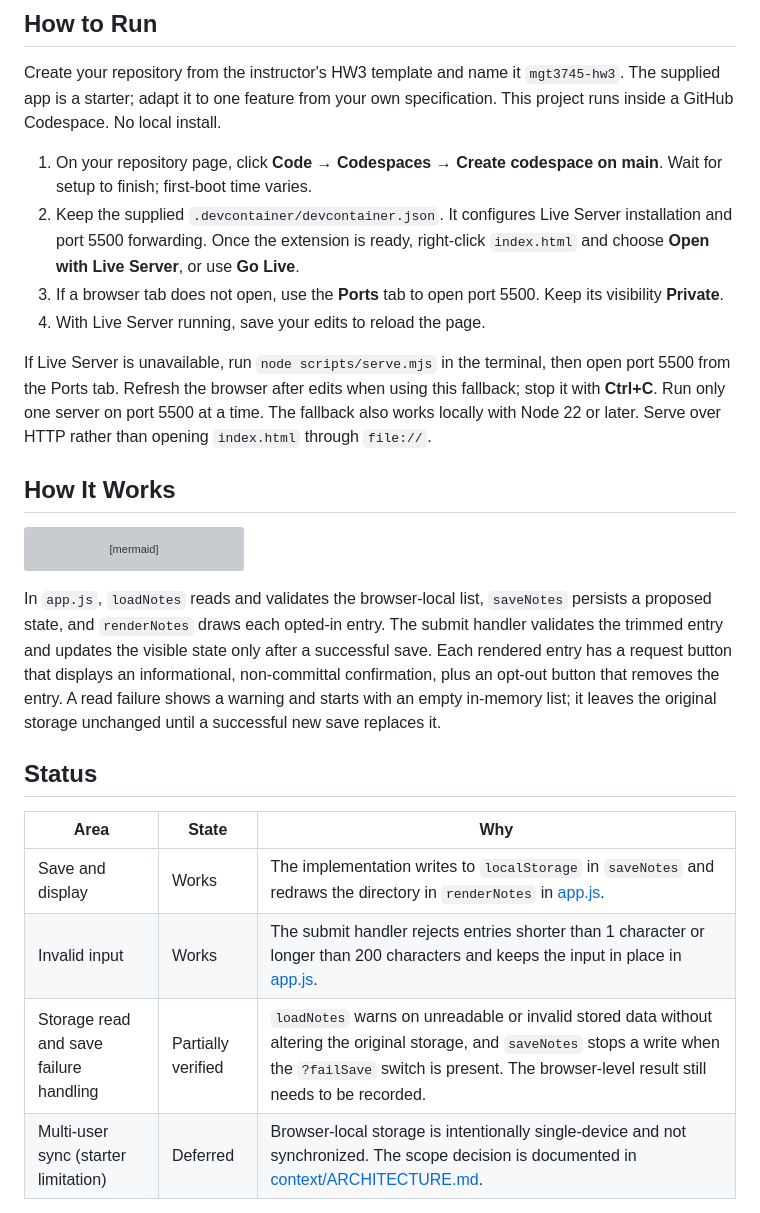
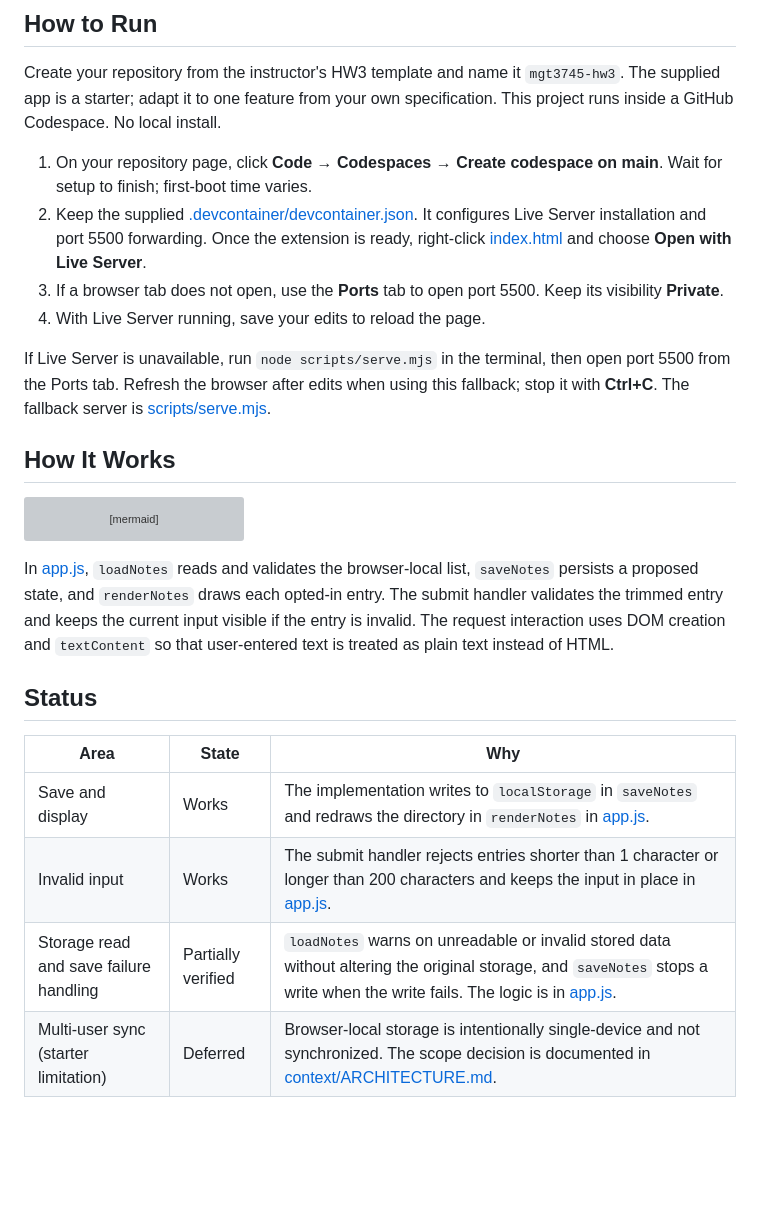
Before and after one commit to mehtaaashi05/mgt3745-hw3, a Markdown page: README.md, the part around one of its changes. Drawn GitHub-style; blank space fills up the shorter version; grey boxes are pictures that could not be loaded.

````diff
--- a/README.md
+++ b/README.md
@@ -24,11 +24,11 @@ Create your repository from the instructor's HW3 template and name it `mgt3745-h
 This project runs inside a GitHub Codespace. No local install.
 
 1. On your repository page, click **Code → Codespaces → Create codespace on main**. Wait for setup to finish; first-boot time varies.
-2. Keep the supplied `.devcontainer/devcontainer.json`. It configures Live Server installation and port 5500 forwarding. Once the extension is ready, right-click `index.html` and choose **Open with Live Server**, or use **Go Live**.
+2. Keep the supplied [.devcontainer/devcontainer.json](.devcontainer/devcontainer.json). It configures Live Server installation and port 5500 forwarding. Once the extension is ready, right-click [index.html](index.html) and choose **Open with Live Server**.
 3. If a browser tab does not open, use the **Ports** tab to open port 5500. Keep its visibility **Private**.
 4. With Live Server running, save your edits to reload the page.
 
-If Live Server is unavailable, run `node scripts/serve.mjs` in the terminal, then open port 5500 from the Ports tab. Refresh the browser after edits when using this fallback; stop it with **Ctrl+C**. Run only one server on port 5500 at a time. The fallback also works locally with Node 22 or later. Serve over HTTP rather than opening `index.html` through `file://`.
+If Live Server is unavailable, run `node scripts/serve.mjs` in the terminal, then open port 5500 from the Ports tab. Refresh the browser after edits when using this fallback; stop it with **Ctrl+C**. The fallback server is [scripts/serve.mjs](scripts/serve.mjs).
 
 <!-- The .devcontainer folder installs Live Server automatically. If the right-click option
      is missing, wait for the extension to finish installing (bottom-left status bar), or run
@@ -60,7 +60,7 @@ flowchart TD
      P -->|Yes| Q[Update notes and remove the entry from the list]
 ```
 
-In `app.js`, `loadNotes` reads and validates the browser-local list, `saveNotes` persists a proposed state, and `renderNotes` draws each opted-in entry. The submit handler validates the trimmed entry and updates the visible state only after a successful save. Each rendered entry has a request button that displays an informational, non-committal confirmation, plus an opt-out button that removes the entry. A read failure shows a warning and starts with an empty in-memory list; it leaves the original storage unchanged until a successful new save replaces it.
+In [app.js](app.js), `loadNotes` reads and validates the browser-local list, `saveNotes` persists a proposed state, and `renderNotes` draws each opted-in entry. The submit handler validates the trimmed entry and keeps the current input visible if the entry is invalid. The request interaction uses DOM creation and `textContent` so that user-entered text is treated as plain text instead of HTML.
 
 ## Status
 
@@ -68,7 +68,7 @@ In `app.js`, `loadNotes` reads and validates the browser-local list, `saveNotes`
 |------|-------|-----|
 | Save and display | Works | The implementation writes to `localStorage` in `saveNotes` and redraws the directory in `renderNotes` in [app.js](app.js). |
 | Invalid input | Works | The submit handler rejects entries shorter than 1 character or longer than 200 characters and keeps the input in place in [app.js](app.js). |
-| Storage read and save failure handling | Partially verified | `loadNotes` warns on unreadable or invalid stored data without altering the original storage, and `saveNotes` stops a write when the `?failSave` switch is present. The browser-level result still needs to be recorded. |
+| Storage read and save failure handling | Partially verified | `loadNotes` warns on unreadable or invalid stored data without altering the original storage, and `saveNotes` stops a write when the write fails. The logic is in [app.js](app.js). |
 | Multi-user sync (starter limitation) | Deferred | Browser-local storage is intentionally single-device and not synchronized. The scope decision is documented in [context/ARCHITECTURE.md](context/ARCHITECTURE.md). |
 
 <details>
````
Also changed, not shown: other parts of README.md (+10 -10 lines).
